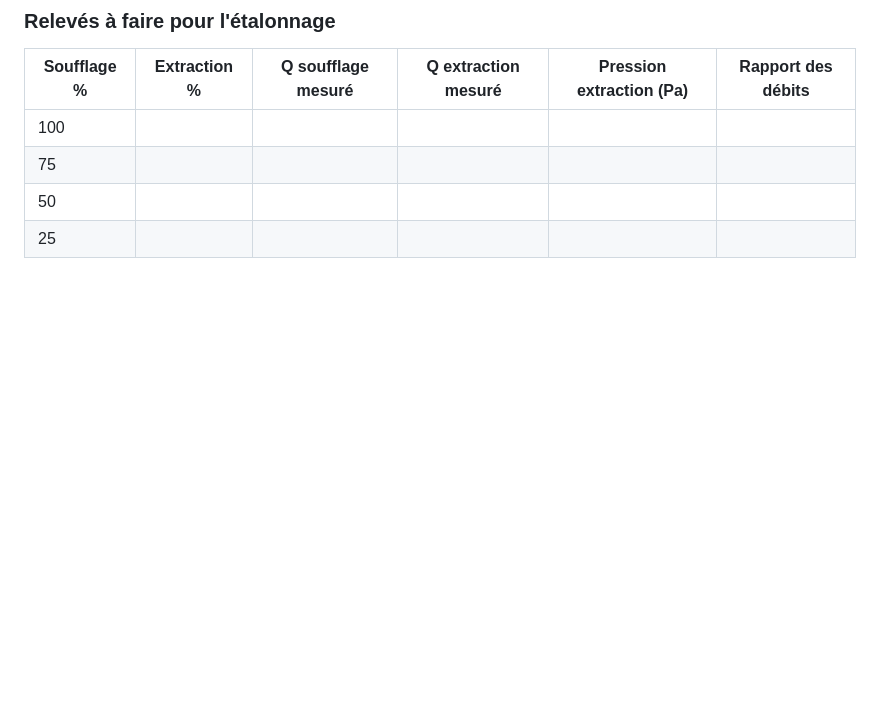
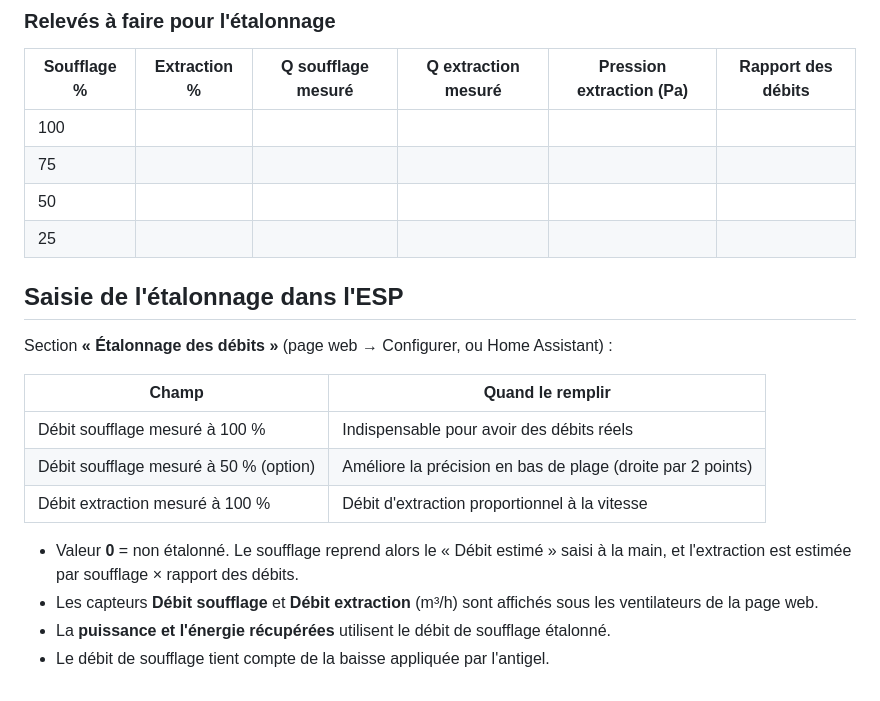
Before and after one commit to JORDANDJ41/vmc-double-flux-esphome, a Markdown page: docs/etalonnage-et-mesures.md, the part around the change. GitHub-like rendering; blank space fills up the shorter version.

```diff
--- a/docs/etalonnage-et-mesures.md
+++ b/docs/etalonnage-et-mesures.md
@@ -44,3 +44,18 @@ Sac de volume connu plaqué sur la bouche : débit (m³/h) = volume (L) ÷ temps
 | 75 | | | | | |
 | 50 | | | | | |
 | 25 | | | | | |
+
+## Saisie de l'étalonnage dans l'ESP
+
+Section **« Étalonnage des débits »** (page web → Configurer, ou Home Assistant) :
+
+| Champ | Quand le remplir |
+|---|---|
+| Débit soufflage mesuré à 100 % | Indispensable pour avoir des débits réels |
+| Débit soufflage mesuré à 50 % (option) | Améliore la précision en bas de plage (droite par 2 points) |
+| Débit extraction mesuré à 100 % | Débit d'extraction proportionnel à la vitesse |
+
+- Valeur **0** = non étalonné. Le soufflage reprend alors le « Débit estimé » saisi à la main, et l'extraction est estimée par soufflage × rapport des débits.
+- Les capteurs **Débit soufflage** et **Débit extraction** (m³/h) sont affichés sous les ventilateurs de la page web.
+- La **puissance et l'énergie récupérées** utilisent le débit de soufflage étalonné.
+- Le débit de soufflage tient compte de la baisse appliquée par l'antigel.
```
Also changed, not shown: CHANGELOG.md (+7 -0 lines), README.md (+1 -0 lines), docs/images/page-web-esp.png, 3 other files.
